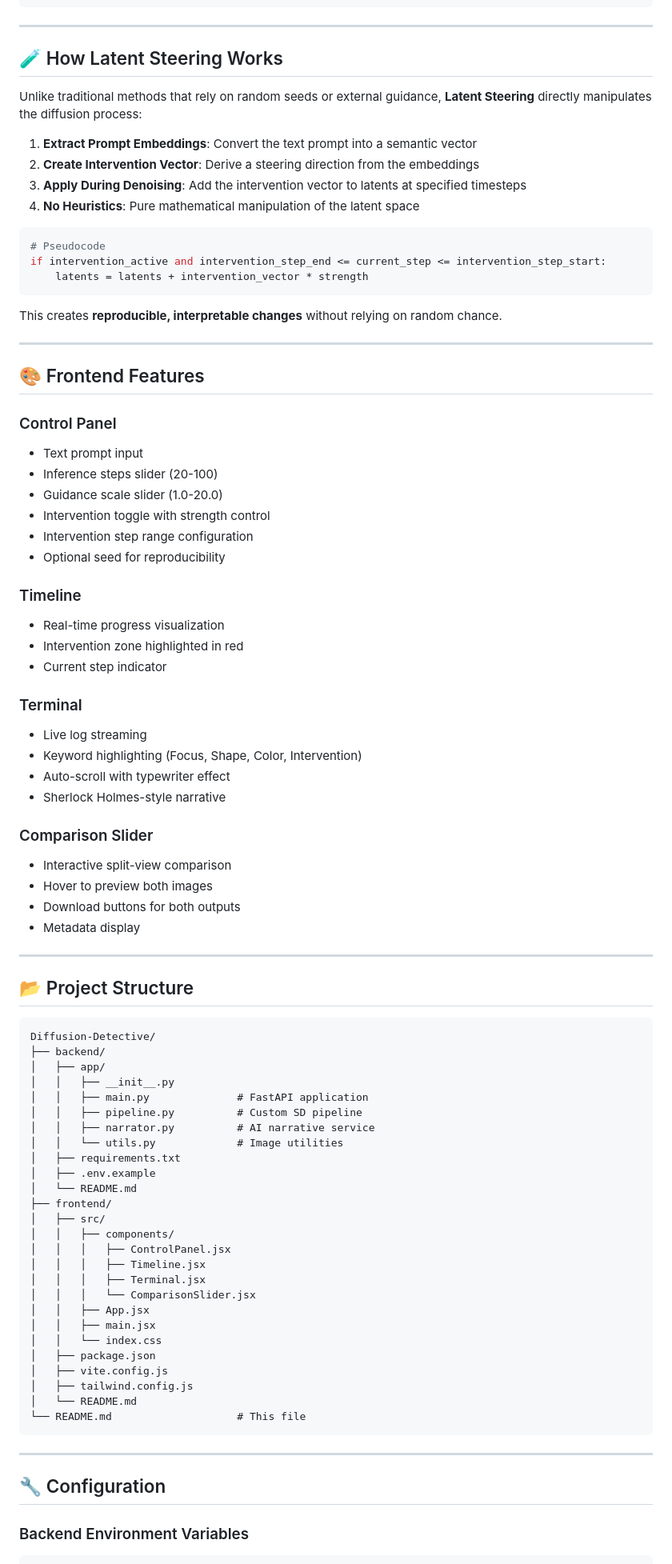
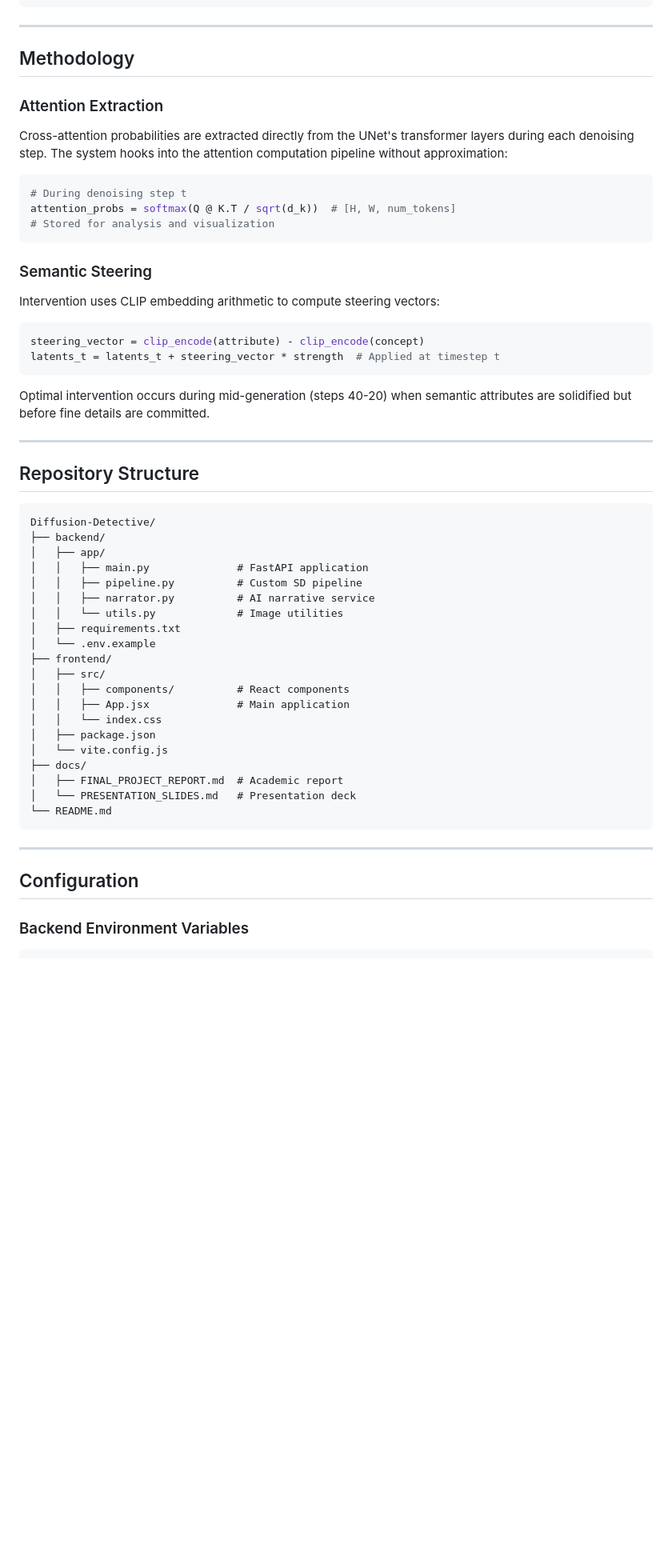
Before and after one commit to ANKITSANJYAL/Diffusion-Detective, a Markdown page: README.md, the part around one of its changes. Shown at 80% size. Drawn GitHub-style; blank space fills up the shorter version.

````diff
--- a/README.md
+++ b/README.md
@@ -133,88 +131,59 @@ curl -X POST http://localhost:8000/generate \
 
 ---
 
-## 🧪 How Latent Steering Works
+## Methodology
 
-Unlike traditional methods that rely on random seeds or external guidance, **Latent Steering** directly manipulates the diffusion process:
+### Attention Extraction
 
-1. **Extract Prompt Embeddings**: Convert the text prompt into a semantic vector
-2. **Create Intervention Vector**: Derive a steering direction from the embeddings
-3. **Apply During Denoising**: Add the intervention vector to latents at specified timesteps
-4. **No Heuristics**: Pure mathematical manipulation of the latent space
+Cross-attention probabilities are extracted directly from the UNet's transformer layers during each denoising step. The system hooks into the attention computation pipeline without approximation:
 
 ```python
-# Pseudocode
-if intervention_active and intervention_step_end <= current_step <= intervention_step_start:
-    latents = latents + intervention_vector * strength
+# During denoising step t
+attention_probs = softmax(Q @ K.T / sqrt(d_k))  # [H, W, num_tokens]
+# Stored for analysis and visualization
 ```
 
-This creates **reproducible, interpretable changes** without relying on random chance.
+### Semantic Steering
+
+Intervention uses CLIP embedding arithmetic to compute steering vectors:
+
+```python
+steering_vector = clip_encode(attribute) - clip_encode(concept)
+latents_t = latents_t + steering_vector * strength  # Applied at timestep t
+```
+
+Optimal intervention occurs during mid-generation (steps 40-20) when semantic attributes are solidified but before fine details are committed.
 
 ---
 
-## 🎨 Frontend Features
-
-### Control Panel
-- Text prompt input
-- Inference steps slider (20-100)
-- Guidance scale slider (1.0-20.0)
-- Intervention toggle with strength control
-- Intervention step range configuration
-- Optional seed for reproducibility
-
-### Timeline
-- Real-time progress visualization
-- Intervention zone highlighted in red
-- Current step indicator
-
-### Terminal
-- Live log streaming
-- Keyword highlighting (Focus, Shape, Color, Intervention)
-- Auto-scroll with typewriter effect
-- Sherlock Holmes-style narrative
-
-### Comparison Slider
-- Interactive split-view comparison
-- Hover to preview both images
-- Download buttons for both outputs
-- Metadata display
-
----
-
-## 📂 Project Structure
+## Repository Structure
 
 ```
 Diffusion-Detective/
 ├── backend/
 │   ├── app/
-│   │   ├── __init__.py
 │   │   ├── main.py              # FastAPI application
 │   │   ├── pipeline.py          # Custom SD pipeline
 │   │   ├── narrator.py          # AI narrative service
 │   │   └── utils.py             # Image utilities
 │   ├── requirements.txt
-│   ├── .env.example
-│   └── README.md
+│   └── .env.example
 ├── frontend/
 │   ├── src/
-│   │   ├── components/
-│   │   │   ├── ControlPanel.jsx
-│   │   │   ├── Timeline.jsx
-│   │   │   ├── Terminal.jsx
-│   │   │   └── ComparisonSlider.jsx
-│   │   ├── App.jsx
-│   │   ├── main.jsx
+│   │   ├── components/          # React components
+│   │   ├── App.jsx              # Main application
 │   │   └── index.css
 │   ├── package.json
-│   ├── vite.config.js
-│   ├── tailwind.config.js
-│   └── README.md
-└── README.md                    # This file
+│   └── vite.config.js
+├── docs/
+│   ├── FINAL_PROJECT_REPORT.md  # Academic report
+│   └── PRESENTATION_SLIDES.md   # Presentation deck
+└── README.md
 ```
 
 ---
 
-## 🔧 Configuration
+## Configuration
 
 ### Backend Environment Variables
 
````
Also changed, not shown: other parts of README.md (+123 -126 lines).
